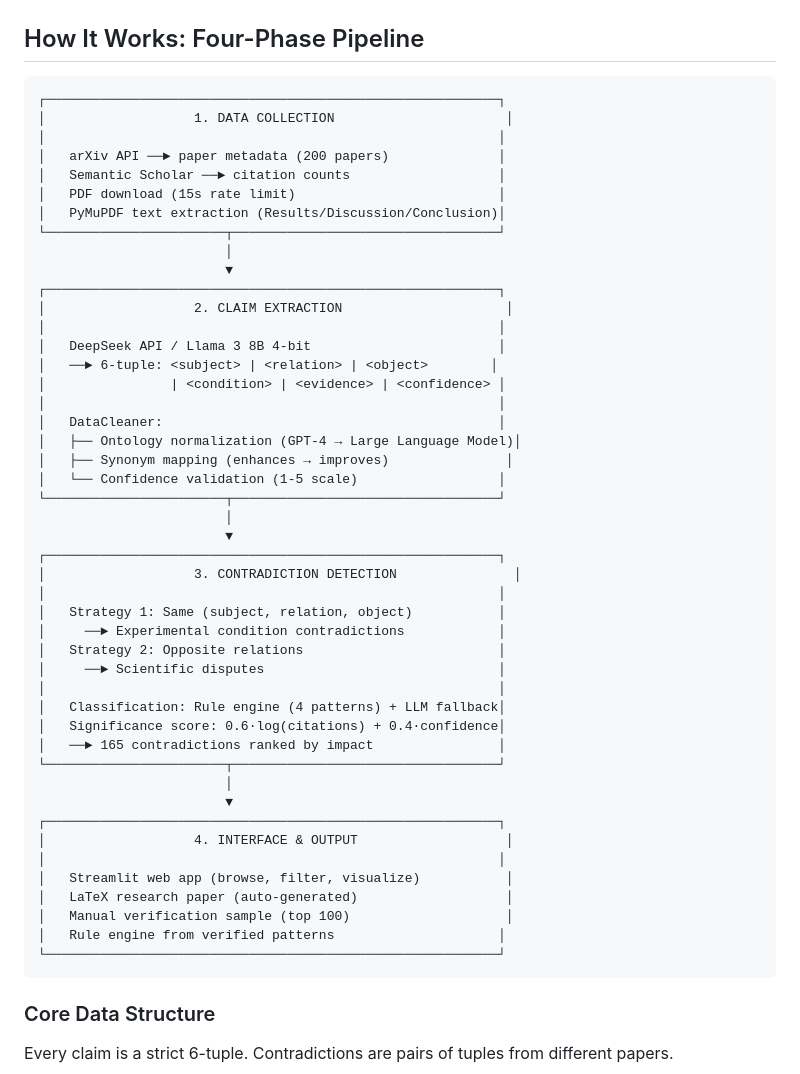
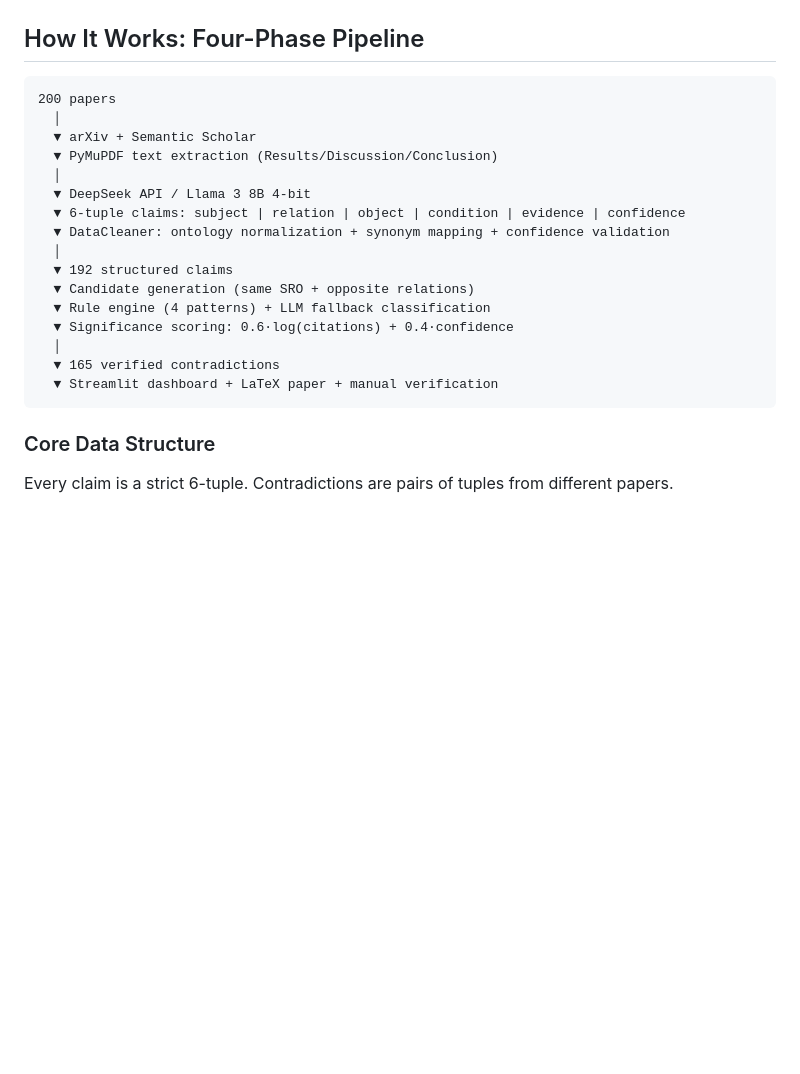
Before and after one commit to Fengrru/scientific-contradiction-detector, a Markdown page: README.md, the part around the change. Drawn GitHub-style; blank space fills up the shorter version.

Commit message:
Use optimized vertical pipeline diagram in How It Works

````diff
--- a/README.md
+++ b/README.md
@@ -24,52 +24,22 @@ The system makes disagreement **measurable, structured, and queryable**.
 ## How It Works: Four-Phase Pipeline
 
 ```
-┌──────────────────────────────────────────────────────────┐
-│                   1. DATA COLLECTION                      │
-│                                                          │
-│   arXiv API ──► paper metadata (200 papers)              │
-│   Semantic Scholar ──► citation counts                   │
-│   PDF download (15s rate limit)                          │
-│   PyMuPDF text extraction (Results/Discussion/Conclusion)│
-└───────────────────────┬──────────────────────────────────┘
-                        │
-                        ▼
-┌──────────────────────────────────────────────────────────┐
-│                   2. CLAIM EXTRACTION                     │
-│                                                          │
-│   DeepSeek API / Llama 3 8B 4-bit                        │
-│   ──► 6-tuple: <subject> | <relation> | <object>        │
-│                | <condition> | <evidence> | <confidence> │
-│                                                          │
-│   DataCleaner:                                           │
-│   ├── Ontology normalization (GPT-4 → Large Language Model)│
-│   ├── Synonym mapping (enhances → improves)               │
-│   └── Confidence validation (1-5 scale)                  │
-└───────────────────────┬──────────────────────────────────┘
-                        │
-                        ▼
-┌──────────────────────────────────────────────────────────┐
-│                   3. CONTRADICTION DETECTION               │
-│                                                          │
-│   Strategy 1: Same (subject, relation, object)           │
-│     ──► Experimental condition contradictions            │
-│   Strategy 2: Opposite relations                         │
-│     ──► Scientific disputes                              │
-│                                                          │
-│   Classification: Rule engine (4 patterns) + LLM fallback│
-│   Significance score: 0.6·log(citations) + 0.4·confidence│
-│   ──► 165 contradictions ranked by impact                │
-└───────────────────────┬──────────────────────────────────┘
-                        │
-                        ▼
-┌──────────────────────────────────────────────────────────┐
-│                   4. INTERFACE & OUTPUT                   │
-│                                                          │
-│   Streamlit web app (browse, filter, visualize)           │
-│   LaTeX research paper (auto-generated)                   │
-│   Manual verification sample (top 100)                    │
-│   Rule engine from verified patterns                     │
-└──────────────────────────────────────────────────────────┘
+200 papers
+  │
+  ▼ arXiv + Semantic Scholar
+  ▼ PyMuPDF text extraction (Results/Discussion/Conclusion)
+  │
+  ▼ DeepSeek API / Llama 3 8B 4-bit
+  ▼ 6-tuple claims: subject | relation | object | condition | evidence | confidence
+  ▼ DataCleaner: ontology normalization + synonym mapping + confidence validation
+  │
+  ▼ 192 structured claims
+  ▼ Candidate generation (same SRO + opposite relations)
+  ▼ Rule engine (4 patterns) + LLM fallback classification
+  ▼ Significance scoring: 0.6·log(citations) + 0.4·confidence
+  │
+  ▼ 165 verified contradictions
+  ▼ Streamlit dashboard + LaTeX paper + manual verification
 ```
 
 ### Core Data Structure
````
